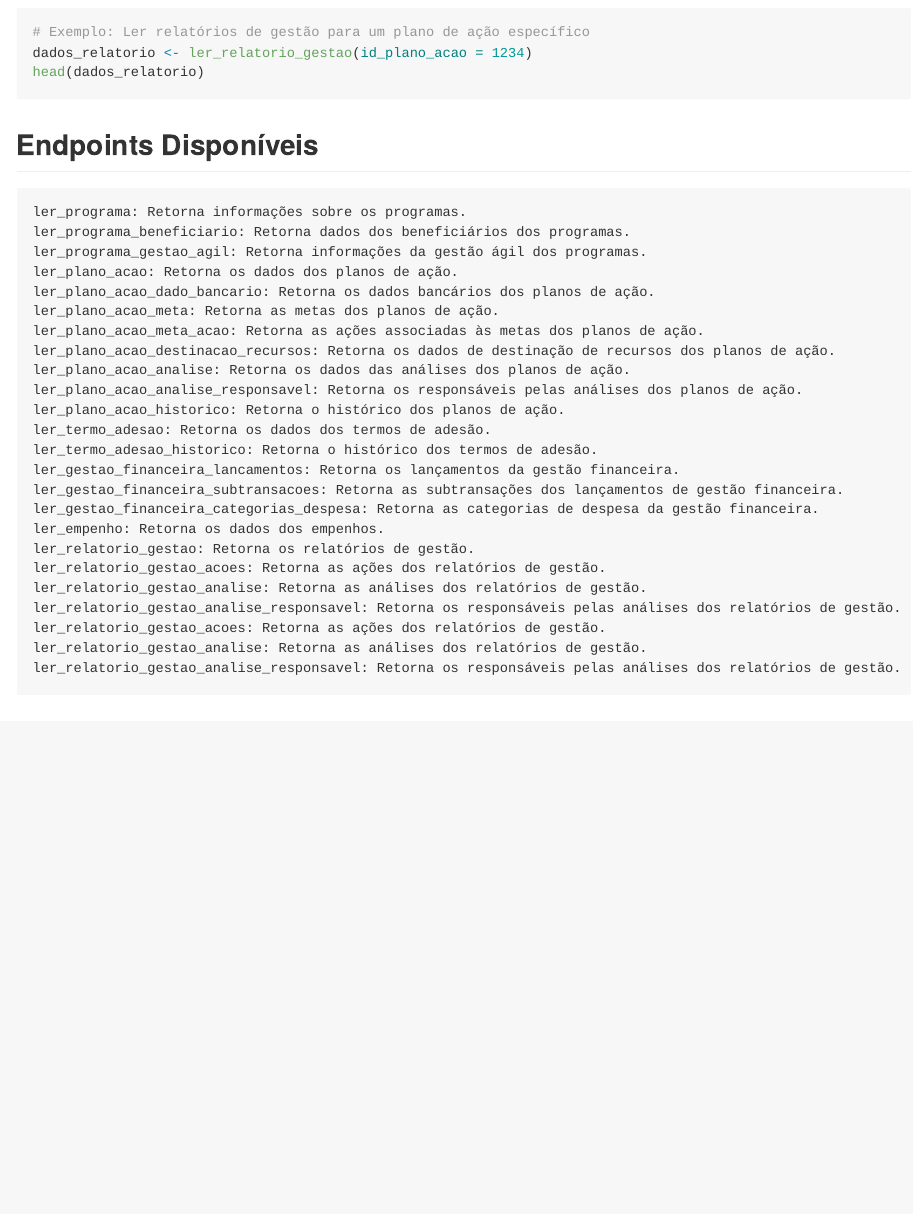
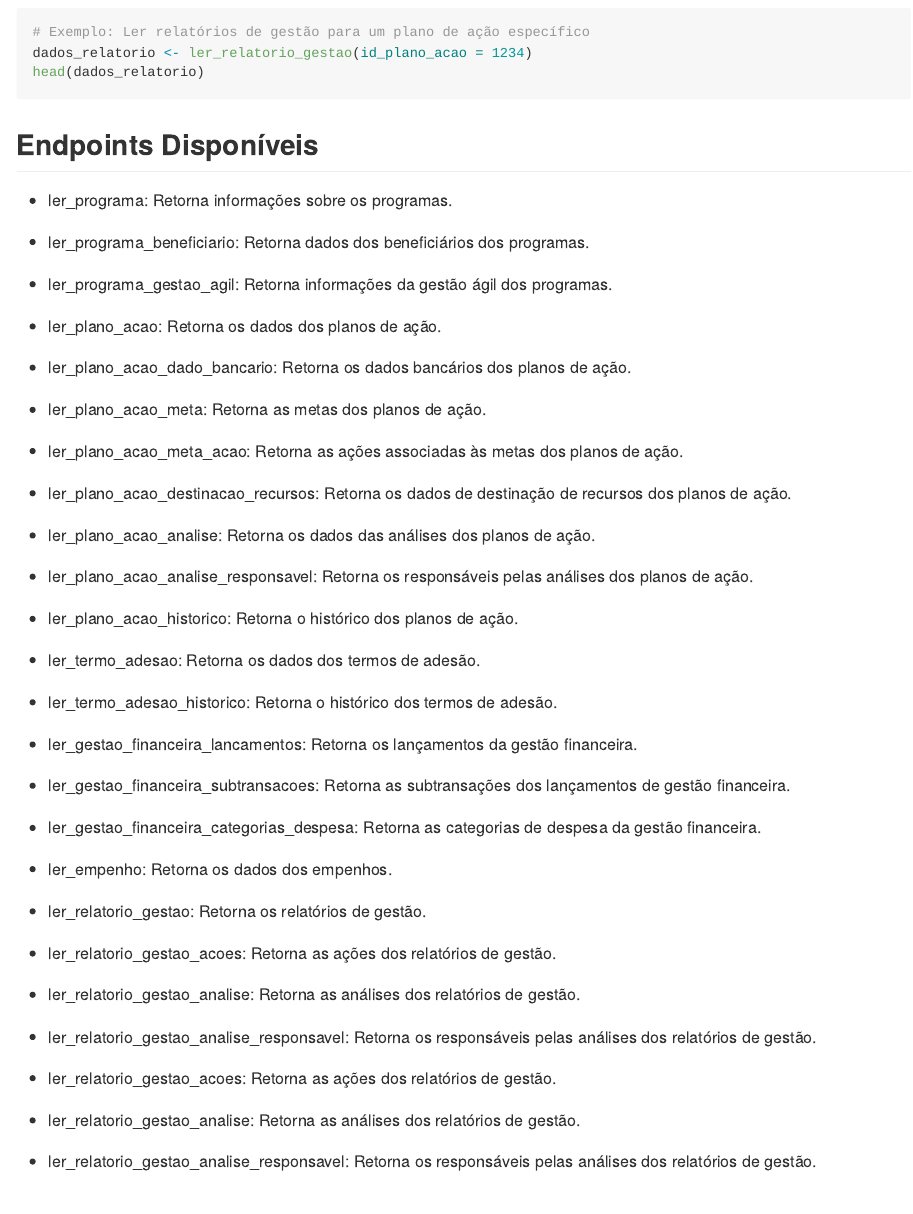
Before and after one commit to DistintiveLab/transfRgov, an R Markdown document (README.Rmd): the page in a window 1100 px wide, from 1560 px down. The pictures show the output file README.md that the author committed with the source, drawn offline in the style of GitHub; badge pictures from the web are left out.

Commit message:
ajuste README

```diff
--- a/README.Rmd
+++ b/README.Rmd
@@ -72,30 +72,53 @@ head(dados_relatorio)
 
 ## Endpoints Disponíveis
 
-    ler_programa: Retorna informações sobre os programas.
-    ler_programa_beneficiario: Retorna dados dos beneficiários dos programas.
-    ler_programa_gestao_agil: Retorna informações da gestão ágil dos programas.
-    ler_plano_acao: Retorna os dados dos planos de ação.
-    ler_plano_acao_dado_bancario: Retorna os dados bancários dos planos de ação.
-    ler_plano_acao_meta: Retorna as metas dos planos de ação.
-    ler_plano_acao_meta_acao: Retorna as ações associadas às metas dos planos de ação.
-    ler_plano_acao_destinacao_recursos: Retorna os dados de destinação de recursos dos planos de ação.
-    ler_plano_acao_analise: Retorna os dados das análises dos planos de ação.
-    ler_plano_acao_analise_responsavel: Retorna os responsáveis pelas análises dos planos de ação.
-    ler_plano_acao_historico: Retorna o histórico dos planos de ação.
-    ler_termo_adesao: Retorna os dados dos termos de adesão.
-    ler_termo_adesao_historico: Retorna o histórico dos termos de adesão.
-    ler_gestao_financeira_lancamentos: Retorna os lançamentos da gestão financeira.
-    ler_gestao_financeira_subtransacoes: Retorna as subtransações dos lançamentos de gestão financeira.
-    ler_gestao_financeira_categorias_despesa: Retorna as categorias de despesa da gestão financeira.
-    ler_empenho: Retorna os dados dos empenhos.
-    ler_relatorio_gestao: Retorna os relatórios de gestão.
-    ler_relatorio_gestao_acoes: Retorna as ações dos relatórios de gestão.
-    ler_relatorio_gestao_analise: Retorna as análises dos relatórios de gestão.
-    ler_relatorio_gestao_analise_responsavel: Retorna os responsáveis pelas análises dos relatórios de gestão.
-    ler_relatorio_gestao_acoes: Retorna as ações dos relatórios de gestão.
-    ler_relatorio_gestao_analise: Retorna as análises dos relatórios de gestão.
-    ler_relatorio_gestao_analise_responsavel: Retorna os responsáveis pelas análises dos relatórios de gestão.
+ - ler_programa: Retorna informações sobre os programas.
+
+ - ler_programa_beneficiario: Retorna dados dos beneficiários dos programas.
+
+ - ler_programa_gestao_agil: Retorna informações da gestão ágil dos programas.
+
+ - ler_plano_acao: Retorna os dados dos planos de ação.
+
+ - ler_plano_acao_dado_bancario: Retorna os dados bancários dos planos de ação.
+
+ - ler_plano_acao_meta: Retorna as metas dos planos de ação.
+
+ - ler_plano_acao_meta_acao: Retorna as ações associadas às metas dos planos de ação.
+
+ - ler_plano_acao_destinacao_recursos: Retorna os dados de destinação de recursos dos planos de ação.
+
+ - ler_plano_acao_analise: Retorna os dados das análises dos planos de ação.
+
+ - ler_plano_acao_analise_responsavel: Retorna os responsáveis pelas análises dos planos de ação.
+
+ - ler_plano_acao_historico: Retorna o histórico dos planos de ação.
+
+ - ler_termo_adesao: Retorna os dados dos termos de adesão.
+
+ - ler_termo_adesao_historico: Retorna o histórico dos termos de adesão.
+
+ - ler_gestao_financeira_lancamentos: Retorna os lançamentos da gestão financeira.
+
+ - ler_gestao_financeira_subtransacoes: Retorna as subtransações dos lançamentos de gestão financeira.
+
+ - ler_gestao_financeira_categorias_despesa: Retorna as categorias de despesa da gestão financeira.
+
+ - ler_empenho: Retorna os dados dos empenhos.
+
+ - ler_relatorio_gestao: Retorna os relatórios de gestão.
+
+ - ler_relatorio_gestao_acoes: Retorna as ações dos relatórios de gestão.
+
+ - ler_relatorio_gestao_analise: Retorna as análises dos relatórios de gestão.
+
+ - ler_relatorio_gestao_analise_responsavel: Retorna os responsáveis pelas análises dos relatórios de gestão.
+
+ - ler_relatorio_gestao_acoes: Retorna as ações dos relatórios de gestão.
+
+ - ler_relatorio_gestao_analise: Retorna as análises dos relatórios de gestão.
+
+ - ler_relatorio_gestao_analise_responsavel: Retorna os responsáveis pelas análises dos relatórios de gestão.
 
 # Dados de Resposta
 
```
Also changed, not shown: README.md.
